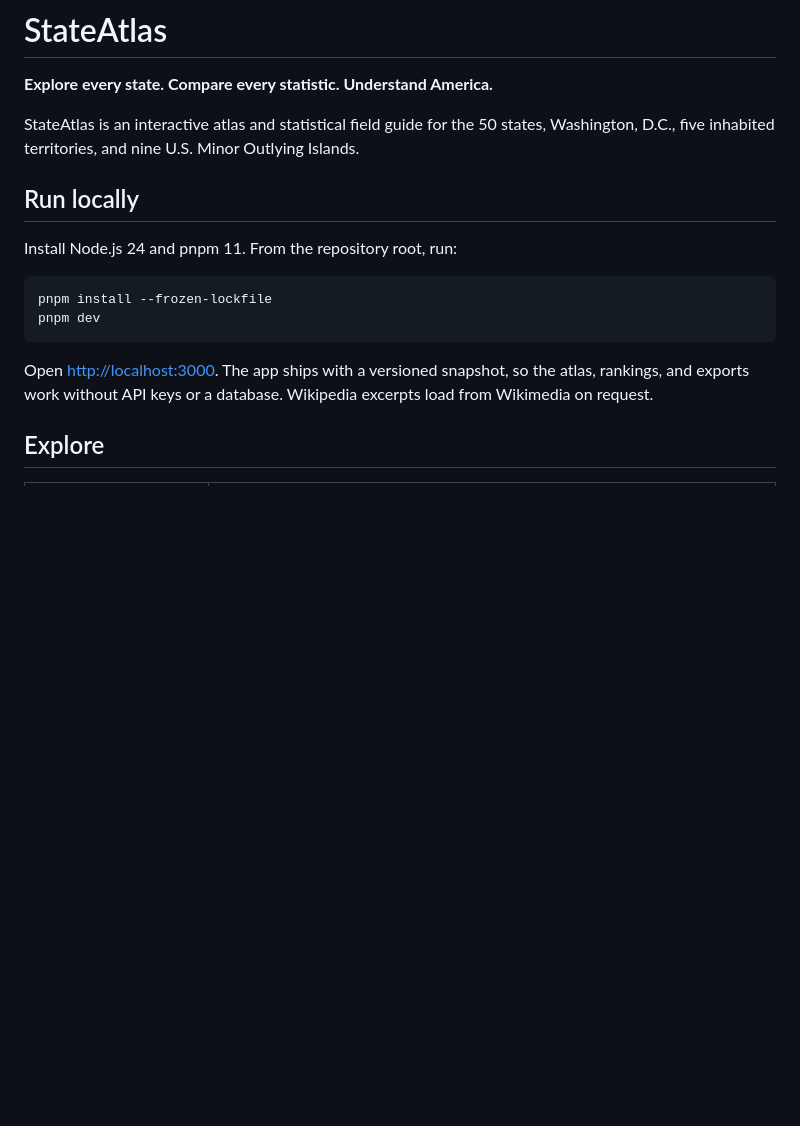
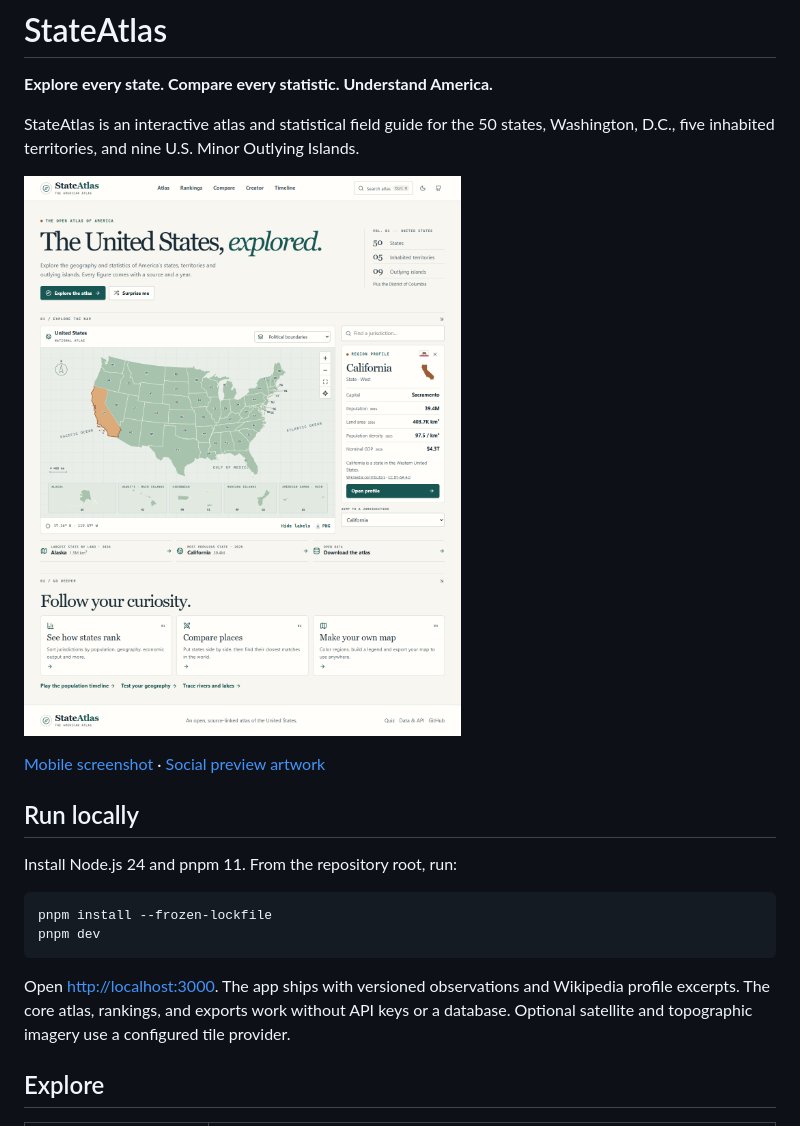
Before and after one commit to PRABHMANNAT/united-states-territories-mapper-geoatlas, a Markdown page: README.md, the part around the change. Drawn GitHub-style; pictures changed too: docs/screenshots/atlas-desktop.png (added); blank space fills up the shorter version.

Commit message:
docs: publish verified desktop and mobile screenshots and social artwork

````diff
--- a/README.md
+++ b/README.md
@@ -3,6 +3,10 @@
 **Explore every state. Compare every statistic. Understand America.**
 
 StateAtlas is an interactive atlas and statistical field guide for the 50 states, Washington, D.C., five inhabited territories, and nine U.S. Minor Outlying Islands.
+
+![StateAtlas homepage with the interactive map and California profile](docs/screenshots/atlas-desktop.png)
+
+[Mobile screenshot](docs/screenshots/atlas-mobile.png) · [Social preview artwork](public/social.png)
 
 ## Run locally
 
@@ -13,7 +17,7 @@ pnpm install --frozen-lockfile
 pnpm dev
 ```
 
-Open [http://localhost:3000](http://localhost:3000). The app ships with a versioned snapshot, so the atlas, rankings, and exports work without API keys or a database. Wikipedia excerpts load from Wikimedia on request.
+Open [http://localhost:3000](http://localhost:3000). The app ships with versioned observations and Wikipedia profile excerpts. The core atlas, rankings, and exports work without API keys or a database. Optional satellite and topographic imagery use a configured tile provider.
 
 ## Explore
 
````
Also changed, not shown: docs/screenshots/atlas-mobile.png (added), public/social.png (added).
